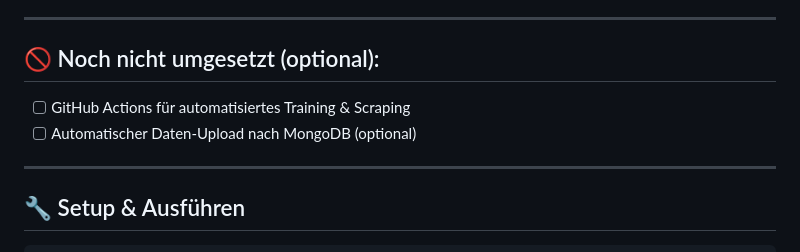
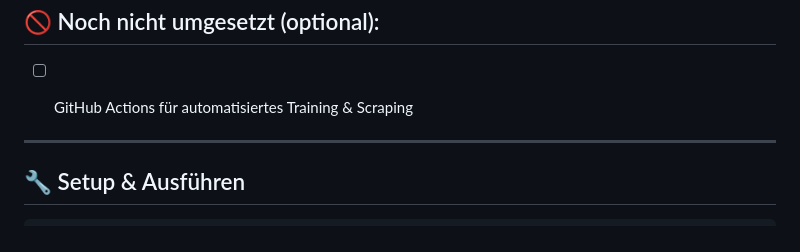
Before and after one commit to maniyman/forex-predict-app, a Markdown page: README.md, the part around the change. Drawn GitHub-style.

```diff
--- a/README.md
+++ b/README.md
@@ -59,7 +59,7 @@ forex_prediction/
 
 ## 🚫 Noch nicht umgesetzt (optional):
 - [ ] GitHub Actions für automatisiertes Training & Scraping
-- [ ] Automatischer Daten-Upload nach MongoDB (optional)
+
 
 ---
 
```
